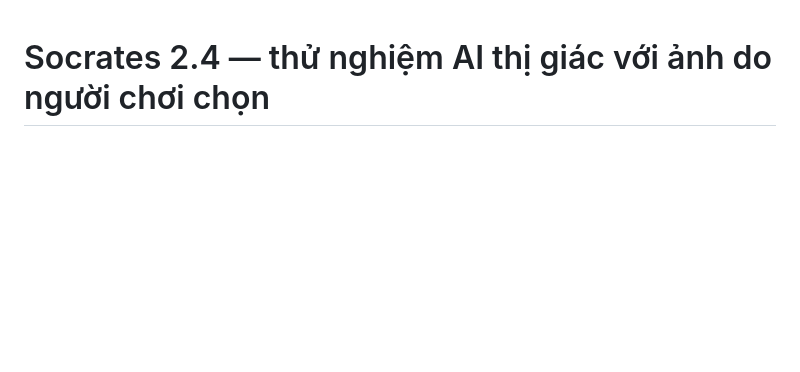
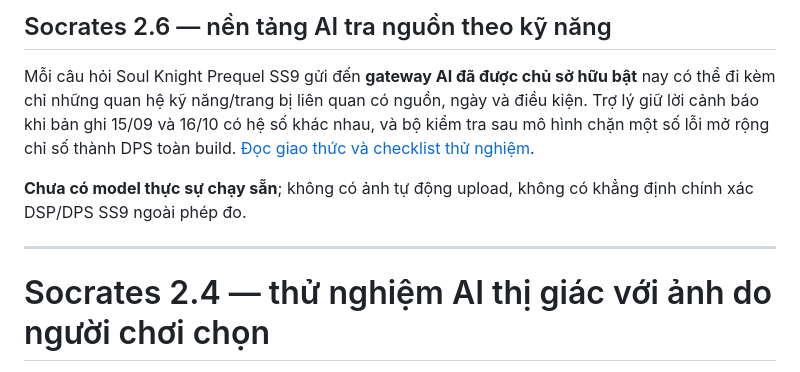
Before and after one commit to hoaianhdoan0209-hue/Linh-Ai, a Markdown page: README.md, the part around the change. Rendered like a GitHub page; blank space fills up the shorter version.

Commit message:
release(ai): Socrates 2.6 source-grounded backend, guardrails and model-validation docs

```diff
--- a/README.md
+++ b/README.md
@@ -1,3 +1,11 @@
+## Socrates 2.6 — nền tảng AI tra nguồn theo kỹ năng
+
+Mỗi câu hỏi Soul Knight Prequel SS9 gửi đến **gateway AI đã được chủ sở hữu bật** nay có thể đi kèm chỉ những quan hệ kỹ năng/trang bị liên quan có nguồn, ngày và điều kiện. Trợ lý giữ lời cảnh báo khi bản ghi 15/09 và 16/10 có hệ số khác nhau, và bộ kiểm tra sau mô hình chặn một số lỗi mở rộng chỉ số thành DPS toàn build. [Đọc giao thức và checklist thử nghiệm](research/ai-grounding-v2.6.md).
+
+**Chưa có model thực sự chạy sẵn**; không có ảnh tự động upload, không có khẳng định chính xác DSP/DPS SS9 ngoài phép đo.
+
+---
+
 # Socrates 2.4 — thử nghiệm AI thị giác với ảnh do người chơi chọn
 
 Socrates đã có đường **Hỏi AI xem ảnh (cần đồng ý)** trên ảnh Soul Knight Prequel được chọn thủ công. Chế độ này **chỉ hiện sau khi kết nối cổng AI HTTPS riêng**, cần phê duyệt trước mỗi lần gửi ảnh; nếu không có model thị giác thì vẫn đọc OCR cục bộ như cũ. Ảnh được thu nhỏ và mã hóa lại qua canvas (không dùng ảnh gốc và EXIF), nhưng tên nhân vật/ID có thể vẫn thấy qua pixel. **Chưa có model thật được triển khai hay kiểm thử ảnh trên iPhone**, không thể gọi đây là AI nhận diện game đã nghiệm thu.
```
